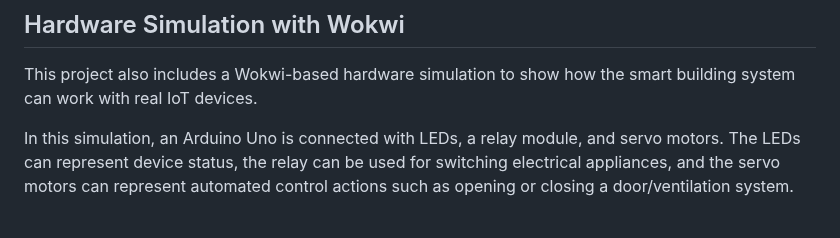
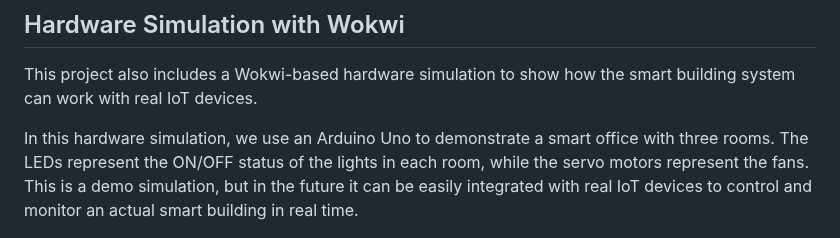
Before and after one commit to bappyBDN/Smart_Office_Monitor, a Markdown page: README.md, the part around the change. Rendered like a GitHub page.

Commit message:
Revise hardware simulation details in README
Updated the hardware simulation description to reflect a smart office setup with three rooms, detailing the roles of LEDs and servo motors.

```diff
--- a/README.md
+++ b/README.md
@@ -44,7 +44,7 @@ This image shows the complete process of the system, from IoT-ready data collect
 
 This project also includes a Wokwi-based hardware simulation to show how the smart building system can work with real IoT devices.
 
-In this simulation, an Arduino Uno is connected with LEDs, a relay module, and servo motors. The LEDs can represent device status, the relay can be used for switching electrical appliances, and the servo motors can represent automated control actions such as opening or closing a door/ventilation system.
+In this hardware simulation, we use an Arduino Uno to demonstrate a smart office with three rooms. The LEDs represent the ON/OFF status of the lights in each room, while the servo motors represent the fans. This is a demo simulation, but in the future it can be easily integrated with real IoT devices to control and monitor an actual smart building in real time.
 
 ![Wokwi Circuit Diagram](wokwi/workwi-ckt.png)
 
```
